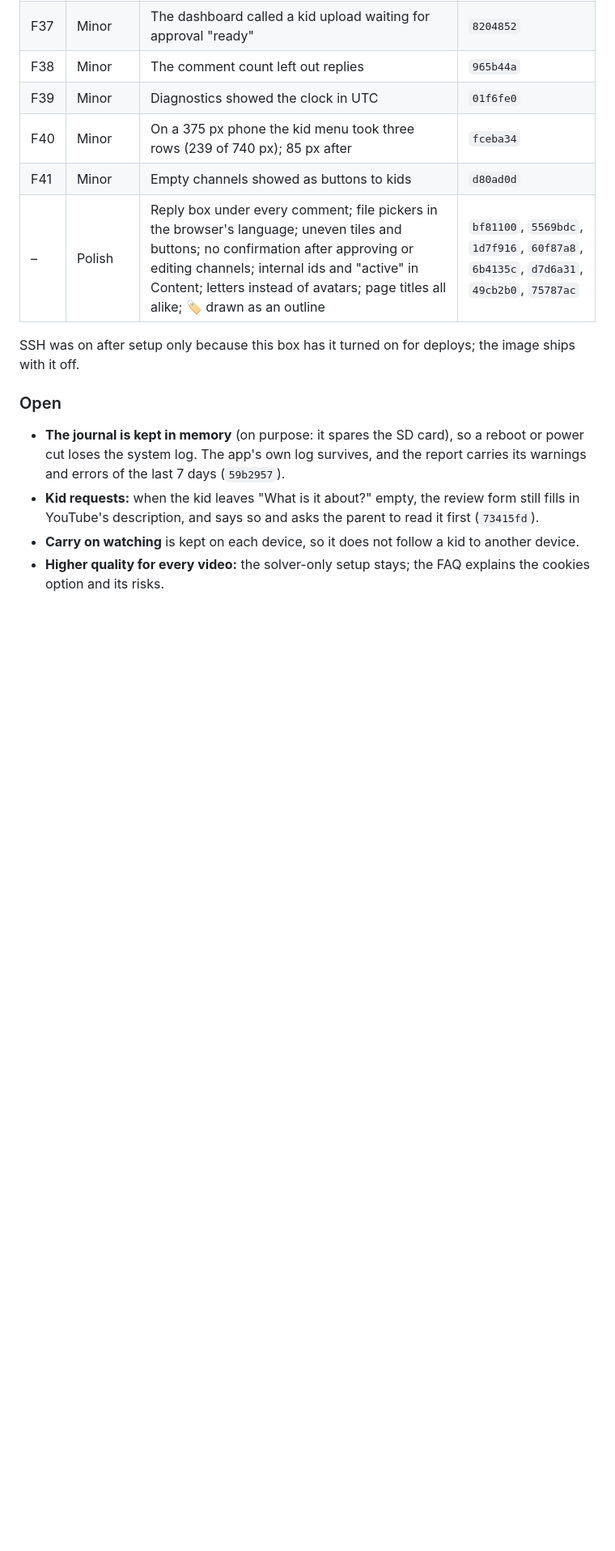
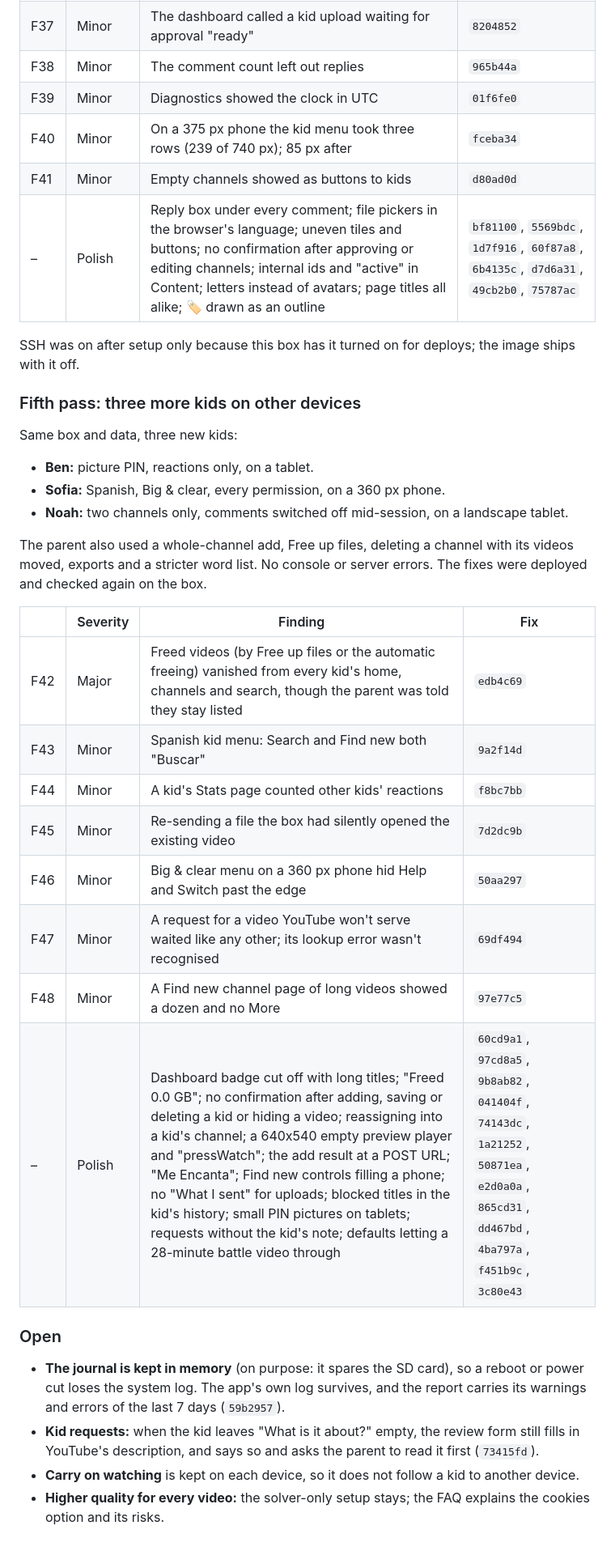
Before and after one commit to MadeByTokens/curatables, a Markdown page: docs/testing/release-0.6.0-acceptance.md, the part around the change. Shown at 81% size. Rendered like a GitHub page; blank space fills up the shorter version.

Commit message:
Acceptance: the fifth pass, three more kids on other devices

```diff
--- a/docs/testing/release-0.6.0-acceptance.md
+++ b/docs/testing/release-0.6.0-acceptance.md
@@ -398,6 +398,30 @@ checked again.
 SSH was on after setup only because this box has it turned on for
 deploys; the image ships with it off.
 
+### Fifth pass: three more kids on other devices
+
+Same box and data, three new kids:
+- **Ben:** picture PIN, reactions only, on a tablet.
+- **Sofia:** Spanish, Big & clear, every permission, on a 360 px phone.
+- **Noah:** two channels only, comments switched off mid-session, on a
+  landscape tablet.
+
+The parent also used a whole-channel add, Free up files, deleting a
+channel with its videos moved, exports and a stricter word list. No
+console or server errors. The fixes were deployed and checked again on
+the box.
+
+| | Severity | Finding | Fix |
+|-|----------|---------|-----|
+| F42 | Major | Freed videos (by Free up files or the automatic freeing) vanished from every kid's home, channels and search, though the parent was told they stay listed | `edb4c69` |
+| F43 | Minor | Spanish kid menu: Search and Find new both "Buscar" | `9a2f14d` |
+| F44 | Minor | A kid's Stats page counted other kids' reactions | `f8bc7bb` |
+| F45 | Minor | Re-sending a file the box had silently opened the existing video | `7d2dc9b` |
+| F46 | Minor | Big & clear menu on a 360 px phone hid Help and Switch past the edge | `50aa297` |
+| F47 | Minor | A request for a video YouTube won't serve waited like any other; its lookup error wasn't recognised | `69df494` |
+| F48 | Minor | A Find new channel page of long videos showed a dozen and no More | `97e77c5` |
+| – | Polish | Dashboard badge cut off with long titles; "Freed 0.0 GB"; no confirmation after adding, saving or deleting a kid or hiding a video; reassigning into a kid's channel; a 640x540 empty preview player and "pressWatch"; the add result at a POST URL; "Me Encanta"; Find new controls filling a phone; no "What I sent" for uploads; blocked titles in the kid's history; small PIN pictures on tablets; requests without the kid's note; defaults letting a 28-minute battle video through | `60cd9a1`, `97cd8a5`, `9b8ab82`, `041404f`, `74143dc`, `1a21252`, `50871ea`, `e2d0a0a`, `865cd31`, `dd467bd`, `4ba797a`, `f451b9c`, `3c80e43` |
+
 ### Open
 
 - **The journal is kept in memory** (on purpose: it spares the SD card),
```
